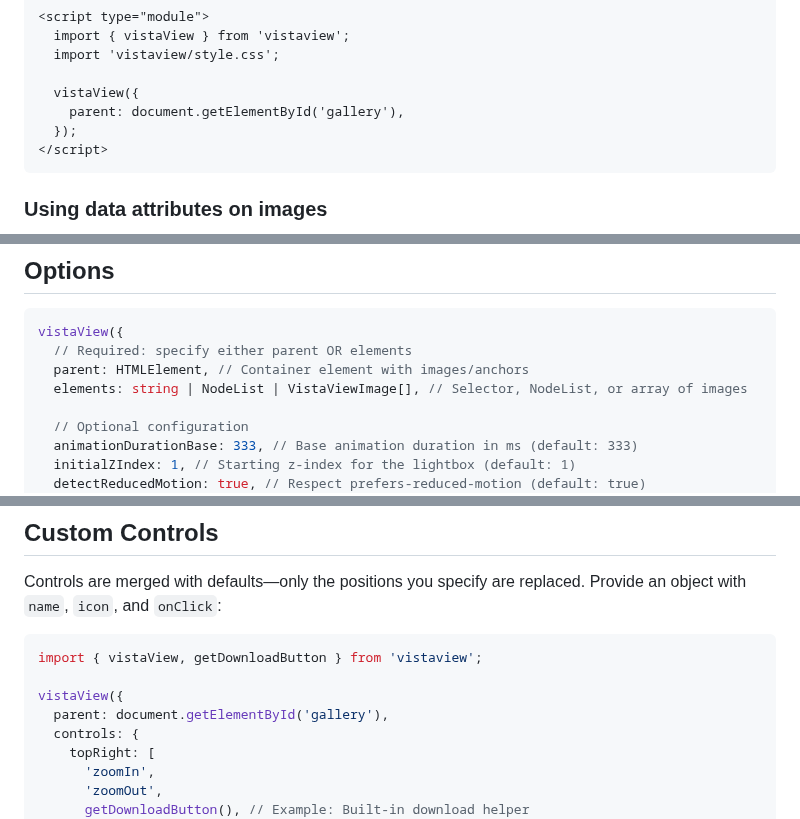
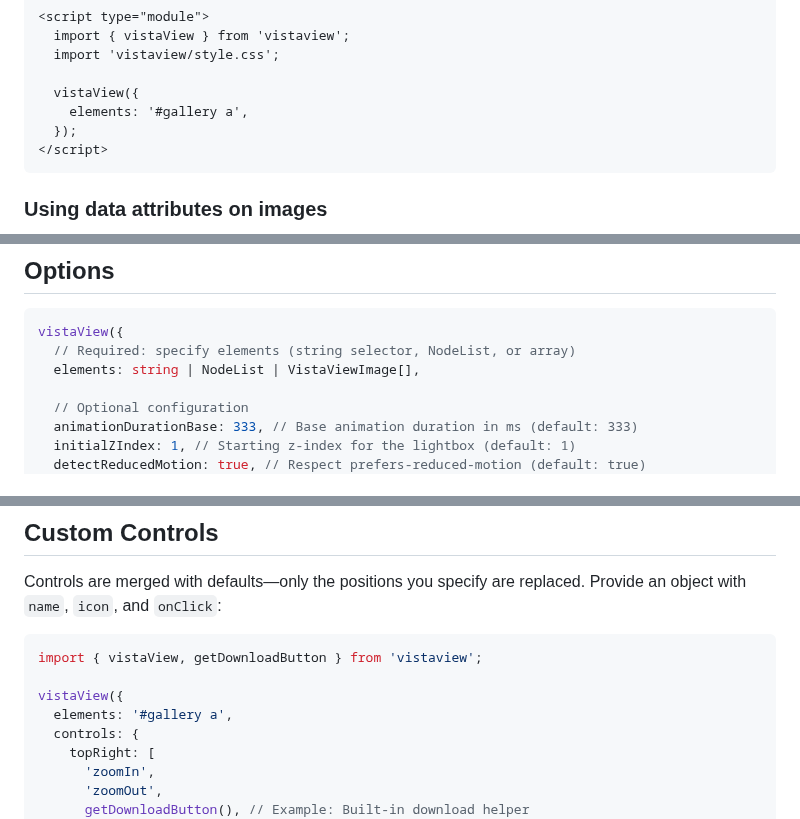
Before and after one commit to juji/vistaview, a Markdown page: README.md, 3 parts joined by grey strips. Rendered like a GitHub page.

````diff
--- a/README.md
+++ b/README.md
@@ -37,7 +37,7 @@ npm install vistaview
   import 'vistaview/style.css';
 
   vistaView({
-    parent: document.getElementById('gallery'),
+    elements: '#gallery a',
   });
 </script>
 ```
@@ -87,9 +87,8 @@ vistaView({
 
 ```ts
 vistaView({
-  // Required: specify either parent OR elements
-  parent: HTMLElement, // Container element with images/anchors
-  elements: string | NodeList | VistaViewImage[], // Selector, NodeList, or array of images
+  // Required: specify elements (string selector, NodeList, or array)
+  elements: string | NodeList | VistaViewImage[],
 
   // Optional configuration
   animationDurationBase: 333, // Base animation duration in ms (default: 333)
@@ -130,7 +129,7 @@ Controls are merged with defaults—only the positions you specify are replaced.
 import { vistaView, getDownloadButton } from 'vistaview';
 
 vistaView({
-  parent: document.getElementById('gallery'),
+  elements: '#gallery a',
   controls: {
     topRight: [
       'zoomIn',
````
Also changed, not shown: other parts of README.md (+67 -7 lines).
